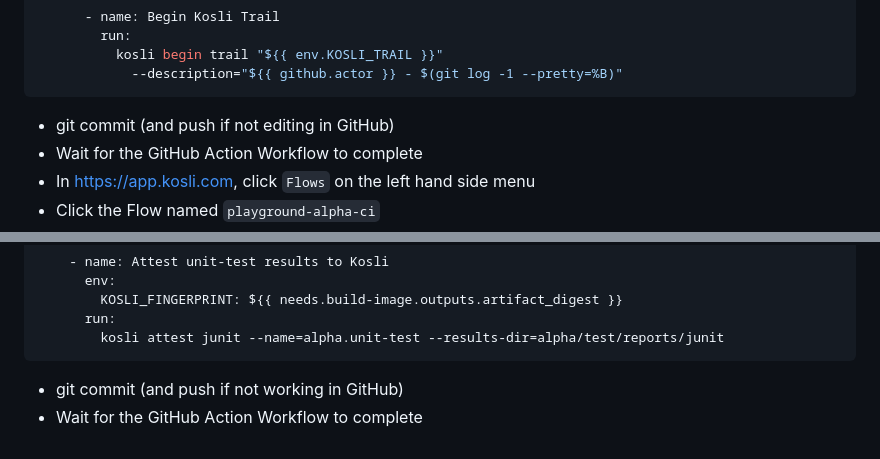
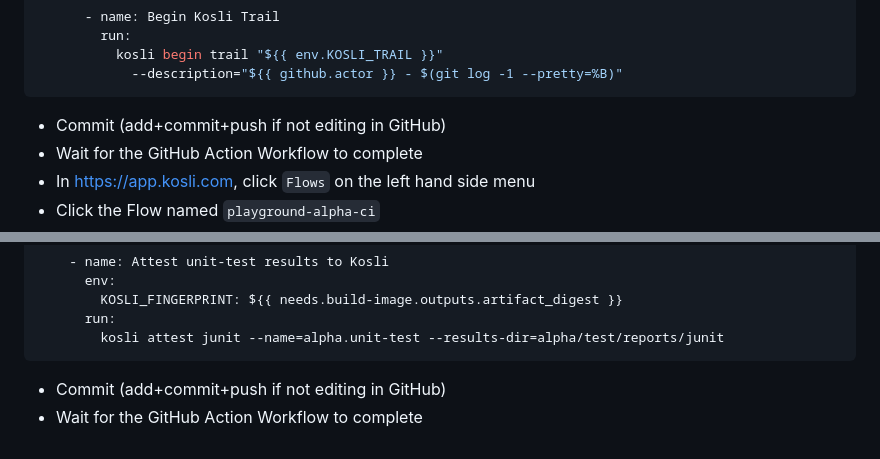
Before and after one commit to tooky/kosli-playground, a Markdown page: README.md, 2 parts joined by grey strips. Rendered like a GitHub page.

````diff
--- a/README.md
+++ b/README.md
@@ -158,7 +158,7 @@ to install the Kosli CLI and create the Kosli Flow and Kosli Trail.
           kosli begin trail "${{ env.KOSLI_TRAIL }}"
             --description="${{ github.actor }} - $(git log -1 --pretty=%B)"
 ```
-- git commit (and push if not editing in GitHub)
+- Commit (add+commit+push if not editing in GitHub)
 - Wait for the GitHub Action Workflow to complete
 - In https://app.kosli.com, click `Flows` on the left hand side menu
 - Click the Flow named `playground-alpha-ci`
@@ -243,5 +242,5 @@ alpha Artifact, and the alpha Artifact it replaced.
       run:
         kosli attest junit --name=alpha.unit-test --results-dir=alpha/test/reports/junit
 ```
-- git commit (and push if not working in GitHub)
+- Commit (add+commit+push if not editing in GitHub)
 - Wait for the GitHub Action Workflow to complete
````
Also changed, not shown: other parts of README.md (+8 -9 lines).
